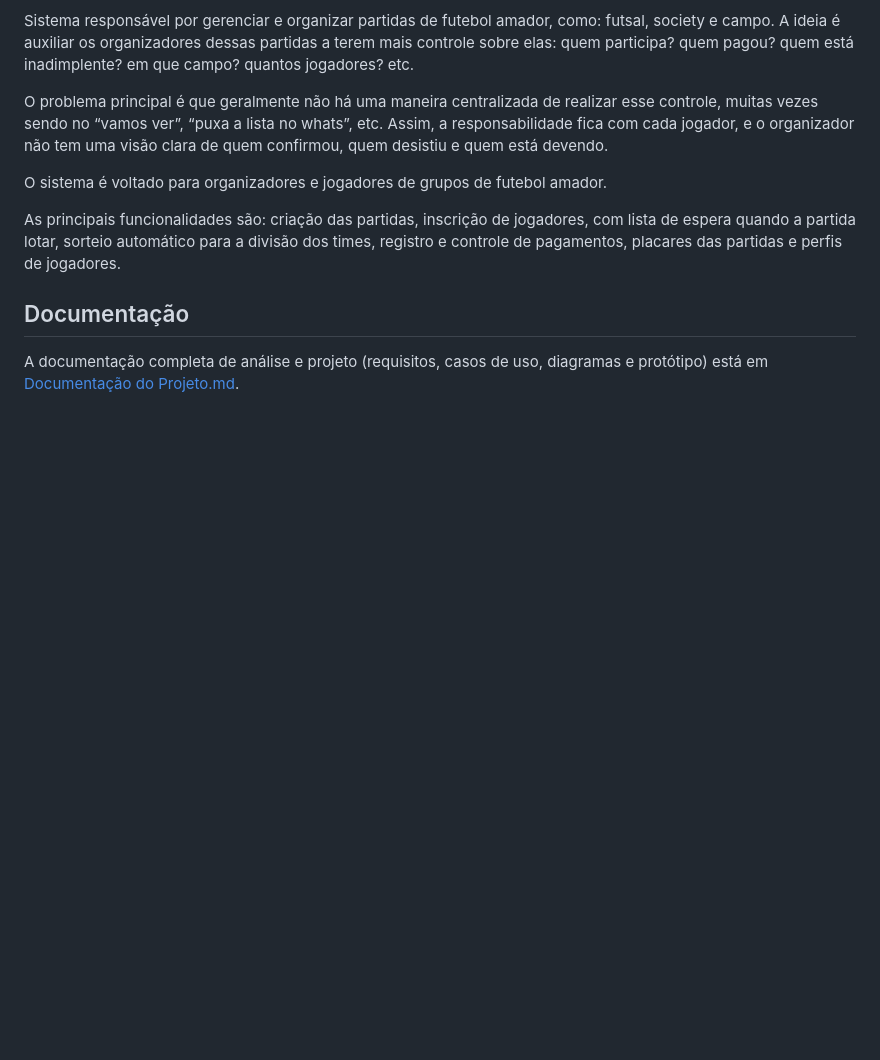
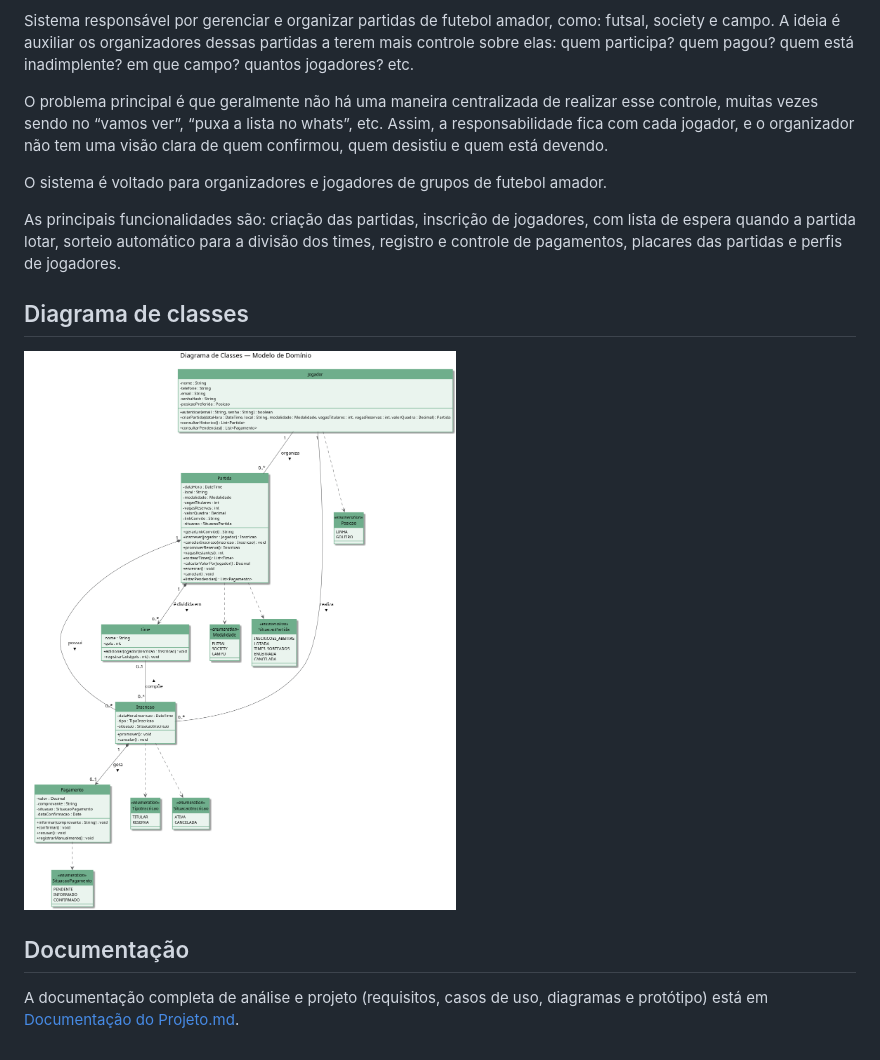
Before and after one commit to VictorAndreon/Organizador-futebol-amador, a Markdown page: README.md, the part around the change. Drawn GitHub-style; pictures changed too: diagramas/classes_dominio.png (added); blank space fills up the shorter version.

```diff
--- a/README.md
+++ b/README.md
@@ -14,6 +14,10 @@ O sistema é voltado para organizadores e jogadores de grupos de futebol amador.
 
 As principais funcionalidades são: criação das partidas, inscrição de jogadores, com lista de espera quando a partida lotar, sorteio automático para a divisão dos times, registro e controle de pagamentos, placares das partidas e perfis de jogadores.
 
+## Diagrama de classes
+
+![Diagrama de Classes — Modelo de Domínio](diagramas/classes_dominio.png)
+
 ## Documentação
 
 A documentação completa de análise e projeto (requisitos, casos de uso, diagramas e protótipo) está em [Documentação do Projeto.md](Documentação%20do%20Projeto.md).
```
Also changed, not shown: Documentação do Projeto.md (+54 -0 lines), 1 other file.
